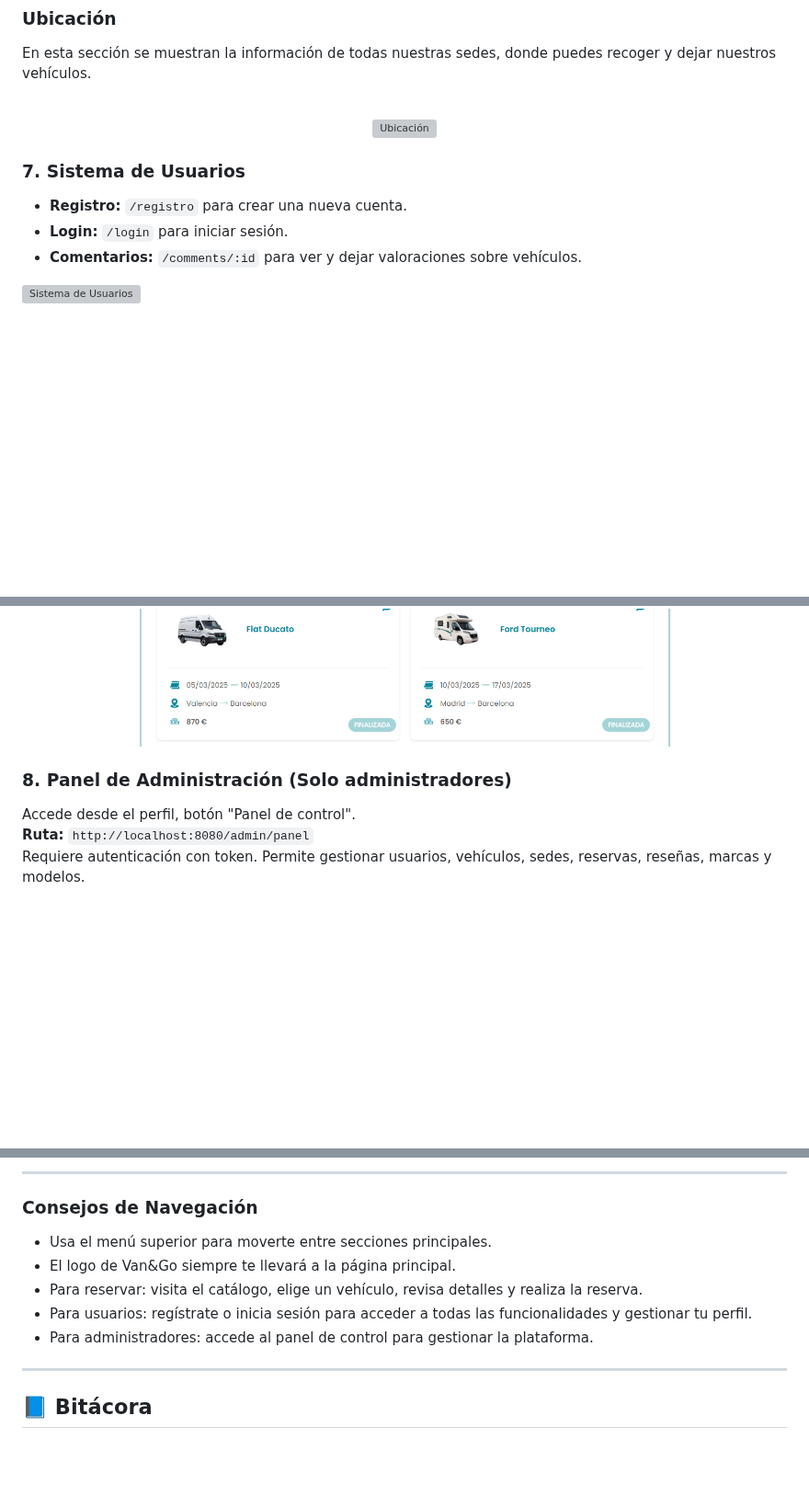
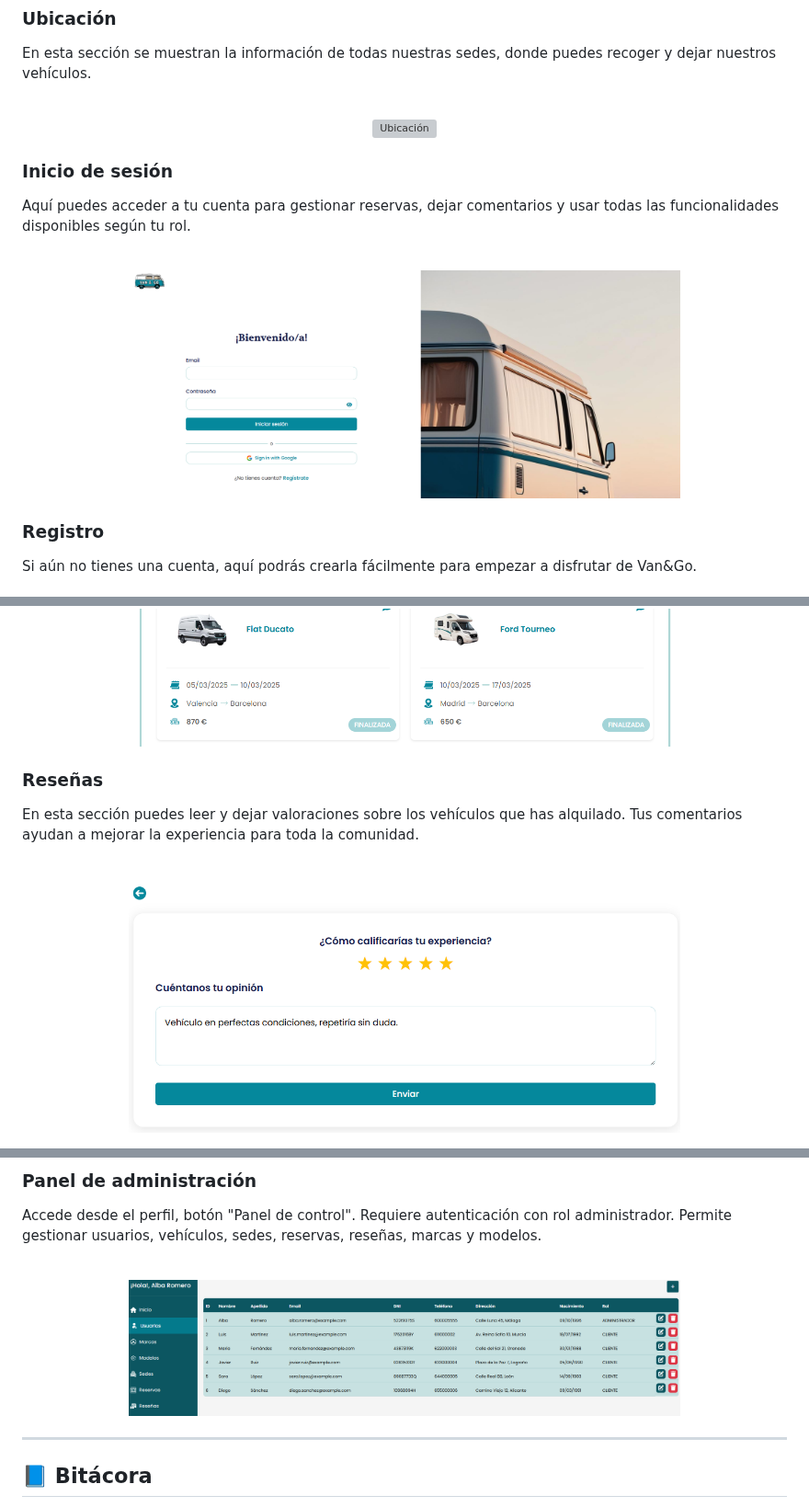
Before and after one commit to albaromero6/VanGo, a Markdown page: README.md, 3 parts joined by grey strips. Shown at 92% size. GitHub-like rendering; blank space fills up the shorter version; grey boxes are pictures that could not be loaded.

```diff
--- a/README.md
+++ b/README.md
@@ -159,11 +159,17 @@ En esta sección se muestran la información de todas nuestras sedes, donde pued
   <img src="https://github.com/albaromero6/VanGo/blob/main/docs/Ubicacion.png" alt="Ubicación" width="600" />
 </p>
 
+### Inicio de sesión
+Aquí puedes acceder a tu cuenta para gestionar reservas, dejar comentarios y usar todas las funcionalidades disponibles según tu rol.
+<br>
+<br>
 
-### 7. Sistema de Usuarios
-- **Registro:** `/registro` para crear una nueva cuenta.
-- **Login:** `/login` para iniciar sesión.
-- **Comentarios:** `/comments/:id` para ver y dejar valoraciones sobre vehículos.
+<p align="center">
+  <img src="https://github.com/albaromero6/VanGo/blob/main/docs/Login.png" alt="Login" width="600" />
+</p>
 
-![Sistema de Usuarios](ruta/a/tu/captura-login-registro.png)
+### Registro
+Si aún no tienes una cuenta, aquí podrás crearla fácilmente para empezar a disfrutar de Van&Go.
+<br>
+<br>
 
@@ -178,9 +187,12 @@ En tu perfil puedes ver y modificar tus datos personales, gestionar reservas, y
   <img src="https://github.com/albaromero6/VanGo/blob/main/docs/Perfil2.png" alt="Perfil2" width="600" />
 </p>
 
+### Reseñas
+En esta sección puedes leer y dejar valoraciones sobre los vehículos que has alquilado. Tus comentarios ayudan a mejorar la experiencia para toda la comunidad.
+<br>
+<br>
 
-### 8. Panel de Administración (Solo administradores)
-Accede desde el perfil, botón "Panel de control".
-**Ruta:** `http://localhost:8080/admin/panel`
-Requiere autenticación con token. Permite gestionar usuarios, vehículos, sedes, reservas, reseñas, marcas y modelos.
+<p align="center">
+  <img src="https://github.com/albaromero6/VanGo/blob/main/docs/Rese%C3%B1a.png" alt="Reseñas" width="600" />
+</p>
 
@@ -188,12 +199,13 @@ Requiere autenticación con token. Permite gestionar usuarios, vehículos, sedes
 
----
+### Panel de administración
+Accede desde el perfil, botón "Panel de control". Requiere autenticación con rol administrador. Permite gestionar usuarios, vehículos, sedes, reservas, reseñas, marcas y modelos.
+<br>
+<br>
 
-### Consejos de Navegación
-- Usa el menú superior para moverte entre secciones principales.
-- El logo de Van&Go siempre te llevará a la página principal.
-- Para reservar: visita el catálogo, elige un vehículo, revisa detalles y realiza la reserva.
-- Para usuarios: regístrate o inicia sesión para acceder a todas las funcionalidades y gestionar tu perfil.
-- Para administradores: accede al panel de control para gestionar la plataforma.
+<p align="center">
+  <img src="https://github.com/albaromero6/VanGo/blob/main/docs/Panel.png" alt="Panel" width="600" />
+</p>
+
 
 ---
 
```
Also changed, not shown: other parts of README.md (+4 -2 lines).
